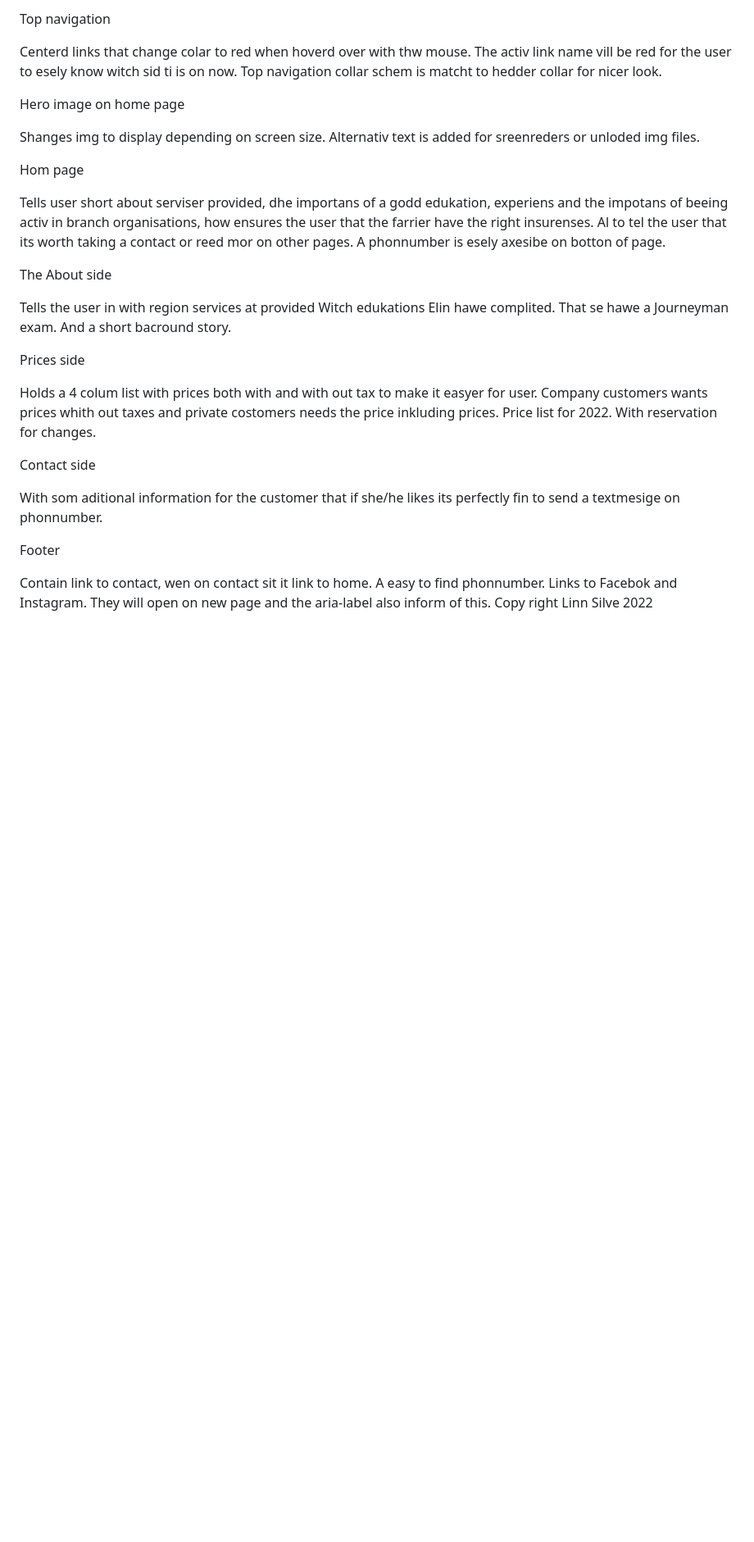
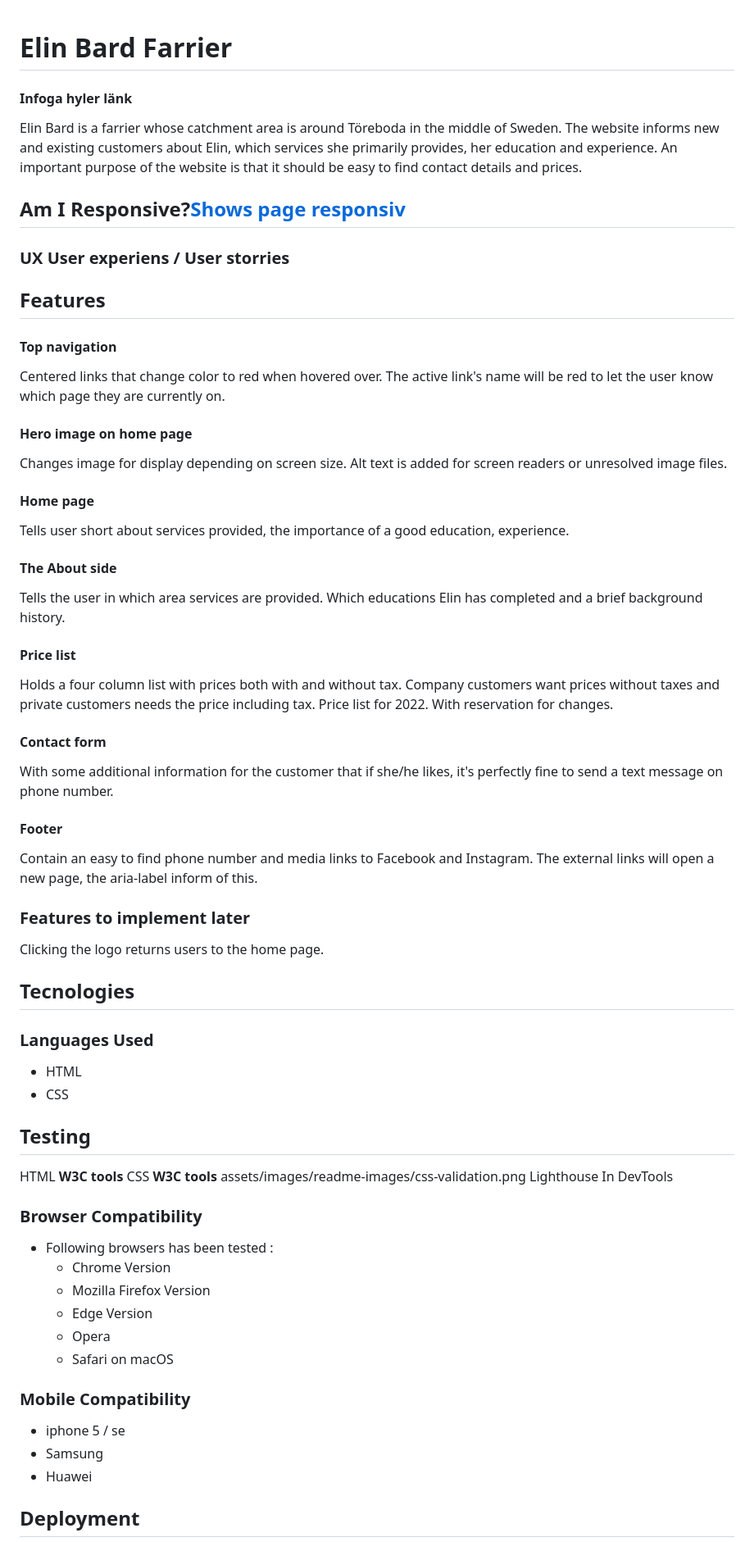
Before and after one commit to LinnSilver/Project1-Farrier, a Markdown page: README.md, the part around the change printed below. Shown: that part at 82% size. GitHub-like rendering; blank space fills up the shorter version.

```diff
--- a/README.md
+++ b/README.md
@@ -1,46 +1,55 @@
-Top navigation
 
-Centerd links that change colar to red when hoverd over with thw mouse.
-The activ link name vill be red for the user to esely know witch sid ti is on now.
-Top navigation collar schem is matcht to hedder collar for nicer look.
+# **Elin Bard Farrier**
+#### Infoga hyler länk
 
-Hero image on home page
-
-Shanges img to display depending on screen size.
-Alternativ text is added for sreenreders or unloded img files.
-
-Hom page
-
-Tells user short about serviser provided, dhe importans of a godd edukation, experiens and the impotans of beeing activ in branch organisations, how ensures the user that the farrier have the right insurenses.
-Al to tel the user that its worth taking a contact or reed mor on other pages.
-A phonnumber is esely axesibe on botton of page.
-
-The About side
-
-Tells the user in with region services at provided
-Witch edukations Elin hawe complited.
-That se hawe a Journeyman exam.
-And a short bacround story.
-
-Prices side
-
-Holds a 4 colum list with prices both with and with out tax to make it easyer for user. Company customers wants prices whith out taxes and private costomers needs the price inkluding prices.
-Price list for 2022. With reservation for changes.
-
-Contact side
-
-With som aditional information for the customer that if she/he likes its perfectly fin to send a textmesige on phonnumber.
+Elin Bard is a farrier whose catchment area is around Töreboda in the middle of Sweden. The website informs new and existing customers about Elin, which services she primarily provides, her education and experience. An important purpose of the website is that it should be easy to find contact details and prices.
 
 
 
-Footer
+## Am I Responsive?[Shows page responsiv](https://amiresponsive.co.uk/)
 
-Contain link to contact, wen on contact sit it link to home.
-A easy to find phonnumber.
-Links to Facebok and Instagram. They will open on new page and the aria-label also inform of this.
-Copy right Linn Silve 2022
+### UX User experiens / User storries
+
+## Features
+#### Top navigation
+Centered links that change color to red when hovered over. The active link's name will be red to let the user know which page they are currently on.
+#### Hero image on home page
+Changes image for display depending on screen size. Alt text is added for screen readers or unresolved image files.
+#### Home page
+Tells user short about services provided, the importance of a good education, experience.
+#### The About side
+Tells the user in which area services are provided. Which educations Elin has completed and a brief background history.
+#### Price list
+Holds a four column list with prices both with and without tax. Company customers want prices without taxes and private customers needs the price including tax. Price list for 2022. With reservation for changes.
+#### Contact form
+With some additional information for the customer that if she/he likes, it's perfectly fine to send a text message on phone number.
+#### Footer
+Contain an easy to find phone number and  media links to Facebook and Instagram.  The external links will open a new page, the aria-label inform of this.
+### Features to implement later
+Clicking the logo returns users to the home page.
 
 
+## Tecnologies
+### Languages Used
+-   HTML
+-  CSS
+## Testing
+HTML **W3C tools**
+CSS **W3C tools**
+assets/images/readme-images/css-validation.png
+Lighthouse In DevTools
+### Browser Compatibility
+-  Following browsers has been  tested  :
+    - Chrome Version
+    - Mozilla Firefox Version
+    - Edge Version
+    - Opera
+    - Safari on macOS
+### Mobile Compatibility
+ - iphone  5 / se
+ - Samsung
+ - Huawei
 
 
+## Deployment
 
```
Also changed, not shown: other parts of README.md (+18 -1 lines), assets/images/readme-images/css-validation.png (added), 1 other file.
